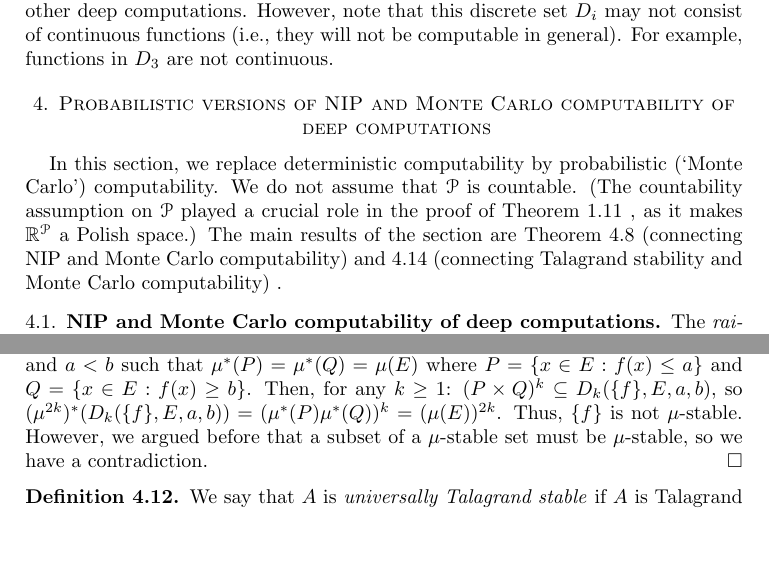
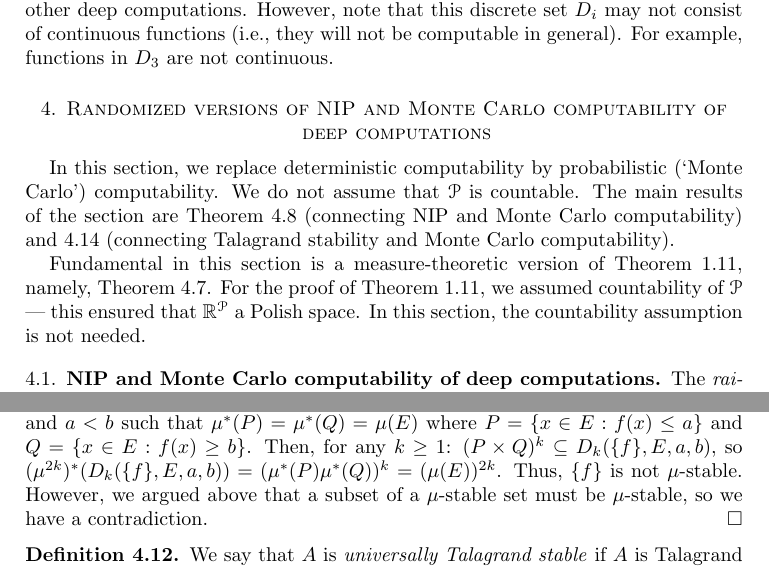
Before and after one commit to tonamatos/DeepComputationsNIP, a LaTeX paper (ComplexityViaTopology.tex): two parts of pages 24 and 28 of 30, joined at a grey line, cut so that both start at the same text, the shorter picture padded with empty space. Compiled offline with pdfLaTeX.

Commit message:
Still improving section 4

```diff
--- a/ComplexityViaTopology.tex
+++ b/ComplexityViaTopology.tex
@@ -1247,12 +1247,15 @@ However, note that this discrete set $D_i$ may not consist of continuous functio
 For example, functions in $D_3$ are not continuous.
 
 
-\section{Probabilistic versions of NIP and Monte Carlo computability of deep computations}
+\section{Randomized versions of NIP and Monte Carlo computability of deep computations}
 
 In this section, we replace deterministic computability by probabilistic (`Monte Carlo') computability.
 We do not assume that $\mathcal{P}$ is countable.
-(The countability assumption on $\mathcal{P}$ played a crucial role in the proof of Theorem \ref{Generalized BFT} , as it makes $\mathbb{R}^\mathcal{P}$ a Polish space.)
-The main results of the section are Theorem~\ref{T:NIP and Monte Carlo}  (connecting NIP and Monte Carlo computability) and~\ref{T:Talagrand stability and Monte Carlo}  (connecting Talagrand stability and Monte Carlo computability) .
+The main results of the section are Theorem~\ref{T:NIP and Monte Carlo}  (connecting NIP and Monte Carlo computability) and~\ref{T:Talagrand stability and Monte Carlo}  (connecting Talagrand stability and Monte Carlo computability).
+
+Fundamental in this section is a measure-theoretic version of Theorem \ref{Generalized BFT}, namely,  Theorem~\ref{BFT-2F}.
+For the proof of Theorem \ref{Generalized BFT}, we assumed countability of  $\mathcal{P}$ --- this ensured that $\mathbb{R}^\mathcal{P}$ a Polish space.
+In this section, the countability assumption is not needed.
 
 
 \subsection{NIP and Monte Carlo computability of deep computations}
@@ -1452,7 +1456,7 @@ The following lemma will be instrumental to prove of Proposition~\ref{prop:Talag
     Suppose that there exists $f\in\overline{A}$ such that $f\notin \mathscr{M}^0(X,\mu)$.
     By fact \ref{fact: measurable functions characterization}, there exists a $\mu$-measurable set $E$ of positive measure and $a<b$ such that $\mu^*(P)=\mu^*(Q)=\mu(E)$ where $P=\{x\in E: f(x)\leq a\}$ and $Q=\{x\in E: f(x)\geq b\}$.
     Then, for any $k\geq 1$: $(P\times Q)^k\subseteq D_k(\{f\},E,a,b)$, so $(\mu^{2k})^*(D_k(\{f\},E,a,b))=(\mu^*(P)\mu^*(Q))^k=(\mu(E))^{2k}$.
-    Thus, $\{f\}$ is not $\mu$-stable. However,  we argued before that a subset of a $\mu$-stable set must be $\mu$-stable,
+    Thus, $\{f\}$ is not $\mu$-stable. However,  we argued above that a subset of a $\mu$-stable set must be $\mu$-stable,
     so we have a contradiction.
 \end{proof}
 
```
Also changed, not shown: ComplexityViaTopology.tex (3 more changed lines).
